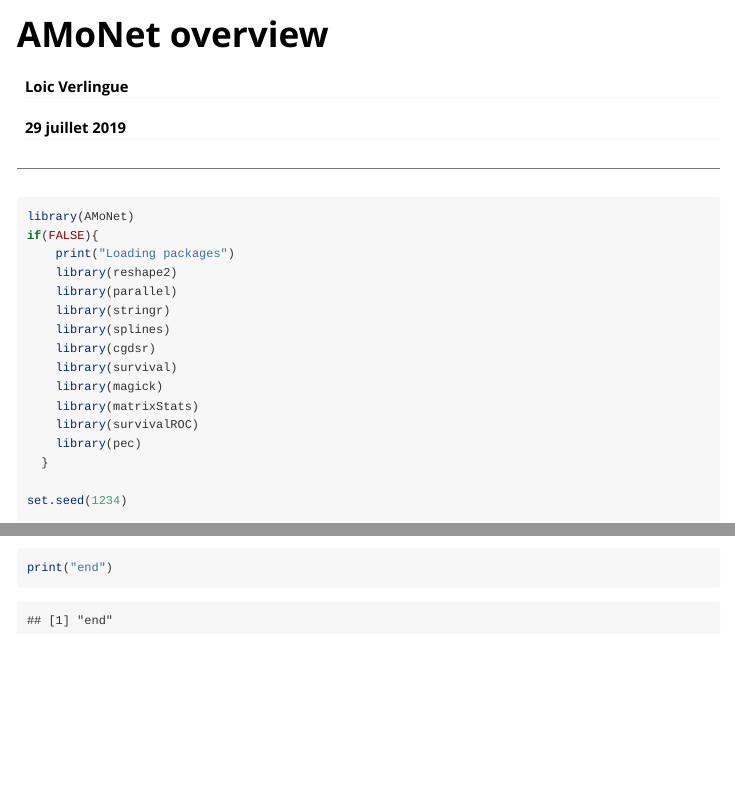
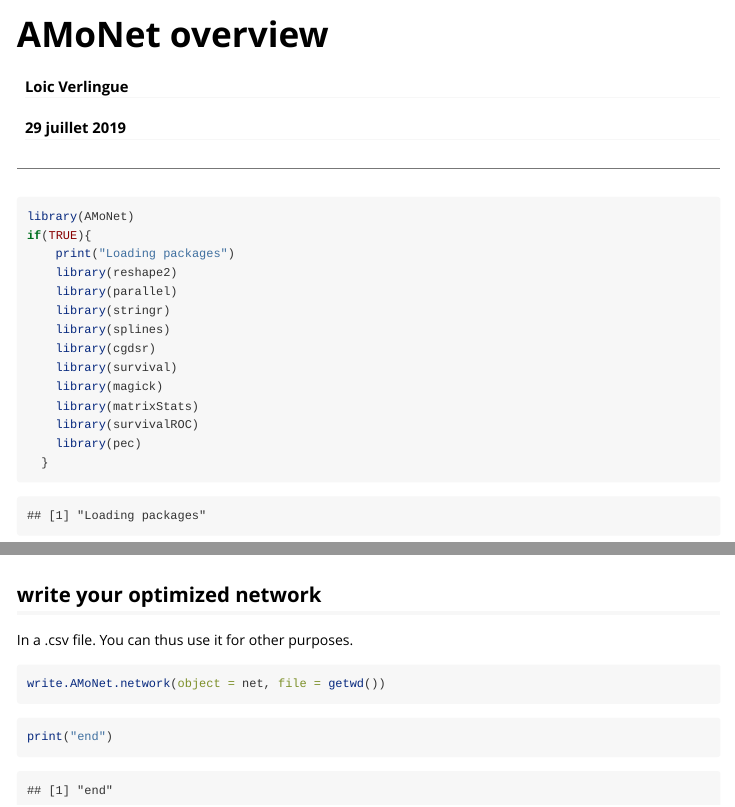
Before and after one commit to loicverlingue/AMoNet, an R Markdown document (vignettes/Vignette.Rmd): the page in a window 1100 px wide, from its top, and a second part further down, joined at a grey line. Rendered offline with R 4.5, knitr and Pandoc, with nearby package versions; some code elsewhere in the file could not run offline; long lines of code are wrapped; common packages that the code uses without loading them are loaded.

Commit message:
vignettes write

````diff
--- a/vignettes/Vignette.Rmd
+++ b/vignettes/Vignette.Rmd
@@ -12,7 +12,7 @@ vignette: >
 ---
 ```{r}
 library(AMoNet)
-if(FALSE){
+if(TRUE){
     print("Loading packages")
     library(reshape2)
     library(parallel)
@@ -173,3 +173,5 @@ plot(net,Npat = 2,PDF = F, ylim=c(0,1),LEGEND = F)
 plot(net,Npat = c(1,2),PDF = F,LEGEND = T, ylim=c(0,1), Species = "Output", col=c(2,3))
 ```
 
+## write your optimized network
+In a .csv file. You can thus use it for other purposes.
@@ -176,3 +179,7 @@ plot(net,Npat = c(1,2),PDF = F,LEGEND = T, ylim=c(0,1), Species = "Output", col=
+write.AMoNet.network(object = net, file = getwd())
+```
+
+
 ```{r}
 print("end")
 ```
````
Also changed, not shown: vignettes/VignetteTCGA.Rmd (+5 -0 lines), README.md, vignettes/Vignette.Rmd (1 more changed lines).
